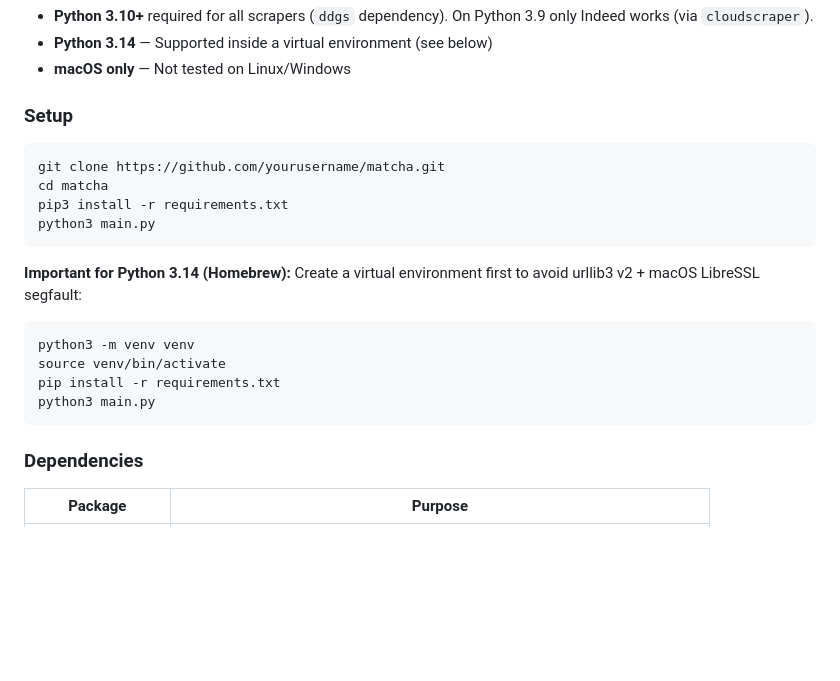
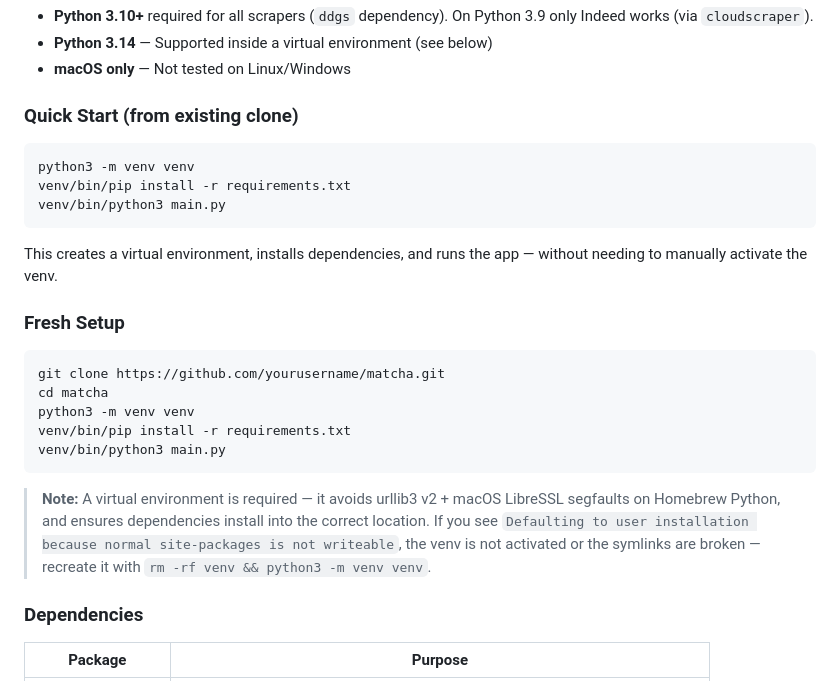
Before and after one commit to rishikesh-sonawane/matcha, a Markdown page: README.md, the part around the change. Rendered like a GitHub page; blank space fills up the shorter version.

Commit message:
Update dependencies and Readme.md setup guide

````diff
--- a/README.md
+++ b/README.md
@@ -87,23 +87,27 @@ Job boards show you **every** posting matching a keyword. This tool shows you on
 - **Python 3.14** — Supported inside a virtual environment (see below)
 - **macOS only** — Not tested on Linux/Windows
 
-### Setup
+### Quick Start (from existing clone)
+
+```bash
+python3 -m venv venv
+venv/bin/pip install -r requirements.txt
+venv/bin/python3 main.py
+```
+
+This creates a virtual environment, installs dependencies, and runs the app — without needing to manually activate the venv.
+
+### Fresh Setup
 
 ```bash
 git clone https://github.com/yourusername/matcha.git
 cd matcha
-pip3 install -r requirements.txt
-python3 main.py
+python3 -m venv venv
+venv/bin/pip install -r requirements.txt
+venv/bin/python3 main.py
 ```
 
-**Important for Python 3.14 (Homebrew):** Create a virtual environment first to avoid urllib3 v2 + macOS LibreSSL segfault:
-
-```bash
-python3 -m venv venv
-source venv/bin/activate
-pip install -r requirements.txt
-python3 main.py
-```
+> **Note:** A virtual environment is required — it avoids urllib3 v2 + macOS LibreSSL segfaults on Homebrew Python, and ensures dependencies install into the correct location. If you see `Defaulting to user installation because normal site-packages is not writeable`, the venv is not activated or the symlinks are broken — recreate it with `rm -rf venv && python3 -m venv venv`.
 
 ### Dependencies
 
````
